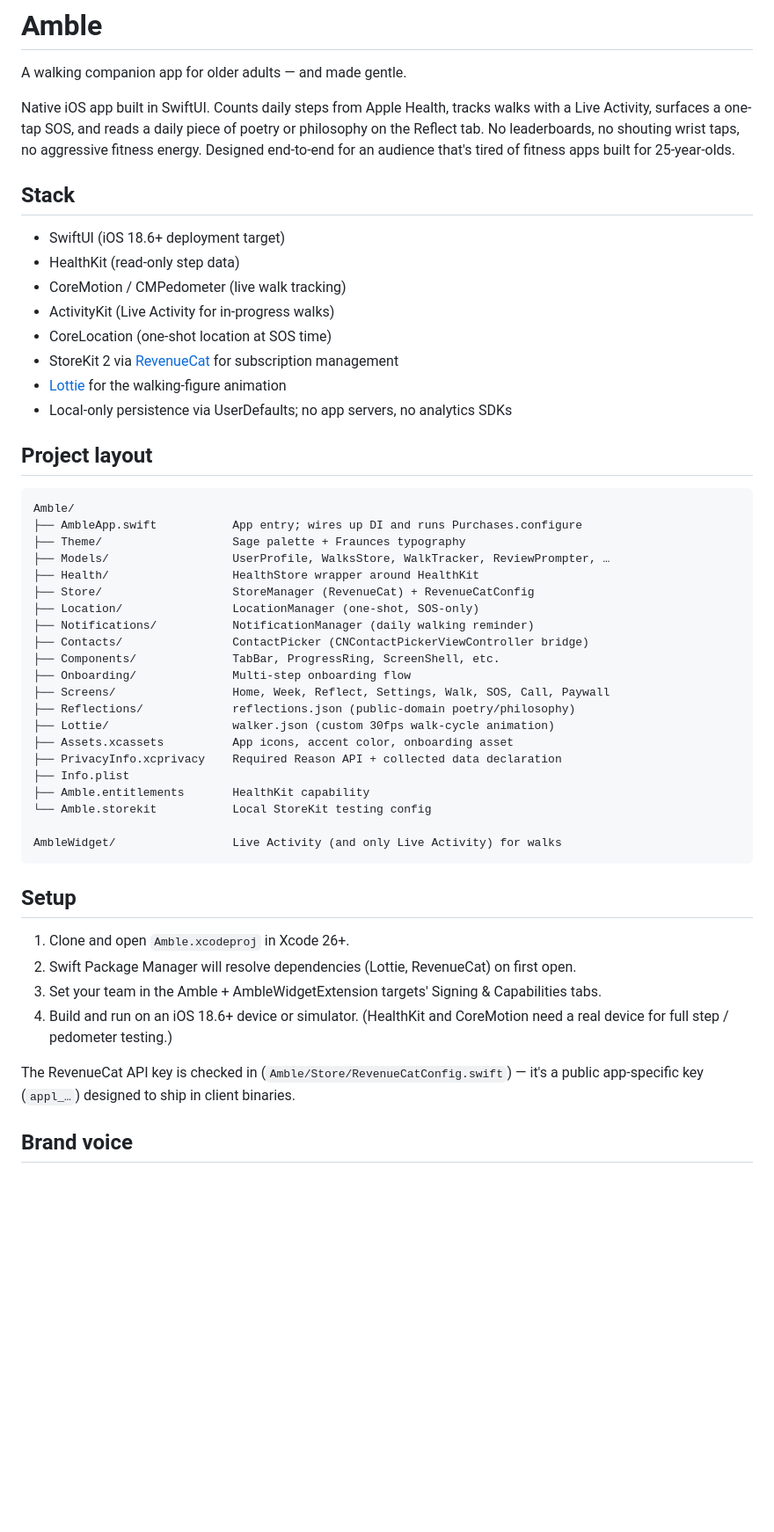
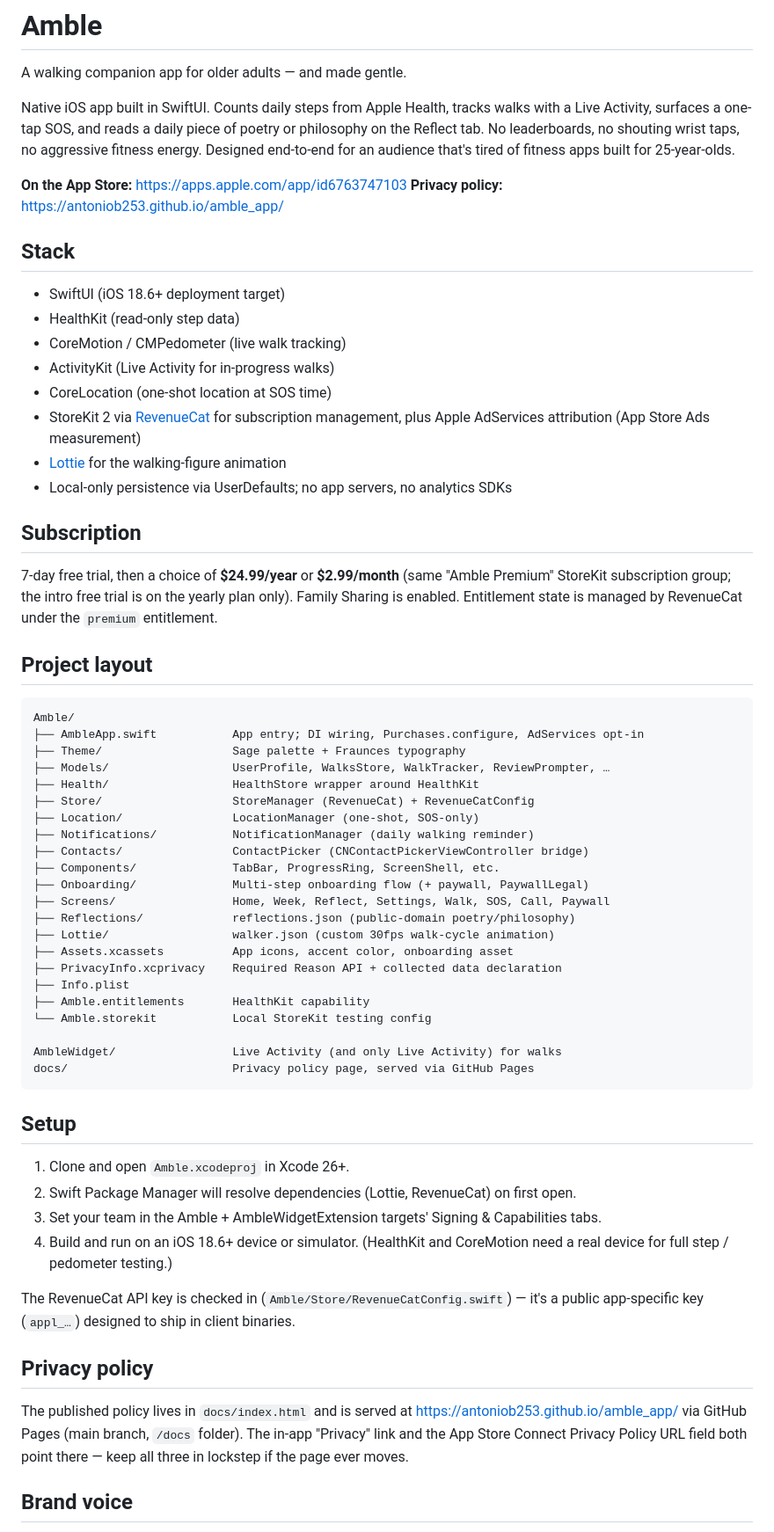
Before and after one commit to antoniob253/amble_app, a Markdown page: README.md, the part around one of its changes. Shown at 88% size. Drawn GitHub-style; blank space fills up the shorter version.

Commit message:
Refresh README: live status, dual subscription, hosted privacy policy
- Add App Store + privacy policy links up top (app is live).
- New Subscription section: 7-day trial, $24.99/yr or $2.99/mo,
  same StoreKit group, Family Sharing on, premium entitlement.
- Add docs/ (GitHub Pages privacy policy) to the project layout
  and a dedicated Privacy policy section documenting the
  three-places-in-lockstep rule.
- Correct the data-flow description to match the privacy policy:
  on-device except the anonymous purchase receipt AND the
  anonymous Apple AdServices attribution token (App Store Ads
  installs), both via RevenueCat.
- Remove the obsolete root amble-privacy.html (old portfolio
  version, superseded by docs/index.html).

````diff
--- a/README.md
+++ b/README.md
@@ -8,6 +8,9 @@ poetry or philosophy on the Reflect tab. No leaderboards, no shouting wrist
 taps, no aggressive fitness energy. Designed end-to-end for an audience that's
 tired of fitness apps built for 25-year-olds.
 
+**On the App Store:** <https://apps.apple.com/app/id6763747103>
+**Privacy policy:** <https://antoniob253.github.io/amble_app/>
+
 ## Stack
 
 - SwiftUI (iOS 18.6+ deployment target)
@@ -16,16 +19,23 @@ tired of fitness apps built for 25-year-olds.
 - ActivityKit (Live Activity for in-progress walks)
 - CoreLocation (one-shot location at SOS time)
 - StoreKit 2 via [RevenueCat](https://www.revenuecat.com) for subscription
-  management
+  management, plus Apple AdServices attribution (App Store Ads measurement)
 - [Lottie](https://github.com/airbnb/lottie-ios) for the walking-figure
   animation
 - Local-only persistence via UserDefaults; no app servers, no analytics SDKs
+
+## Subscription
+
+7-day free trial, then a choice of **$24.99/year** or **$2.99/month** (same
+"Amble Premium" StoreKit subscription group; the intro free trial is on the
+yearly plan only). Family Sharing is enabled. Entitlement state is managed by
+RevenueCat under the `premium` entitlement.
 
 ## Project layout
 
 ```
 Amble/
-├── AmbleApp.swift           App entry; wires up DI and runs Purchases.configure
+├── AmbleApp.swift           App entry; DI wiring, Purchases.configure, AdServices opt-in
 ├── Theme/                   Sage palette + Fraunces typography
 ├── Models/                  UserProfile, WalksStore, WalkTracker, ReviewPrompter, …
 ├── Health/                  HealthStore wrapper around HealthKit
@@ -34,7 +44,7 @@ Amble/
 ├── Notifications/           NotificationManager (daily walking reminder)
 ├── Contacts/                ContactPicker (CNContactPickerViewController bridge)
 ├── Components/              TabBar, ProgressRing, ScreenShell, etc.
-├── Onboarding/              Multi-step onboarding flow
+├── Onboarding/              Multi-step onboarding flow (+ paywall, PaywallLegal)
 ├── Screens/                 Home, Week, Reflect, Settings, Walk, SOS, Call, Paywall
 ├── Reflections/             reflections.json (public-domain poetry/philosophy)
 ├── Lottie/                  walker.json (custom 30fps walk-cycle animation)
@@ -45,6 +55,7 @@ Amble/
 └── Amble.storekit           Local StoreKit testing config
 
 AmbleWidget/                 Live Activity (and only Live Activity) for walks
+docs/                        Privacy policy page, served via GitHub Pages
 ```
 
 ## Setup
@@ -60,6 +71,14 @@ AmbleWidget/                 Live Activity (and only Live Activity) for walks
 The RevenueCat API key is checked in (`Amble/Store/RevenueCatConfig.swift`) —
 it's a public app-specific key (`appl_…`) designed to ship in client binaries.
 
+## Privacy policy
+
+The published policy lives in `docs/index.html` and is served at
+<https://antoniob253.github.io/amble_app/> via GitHub Pages (main branch,
+`/docs` folder). The in-app "Privacy" link and the App Store Connect Privacy
+Policy URL field both point there — keep all three in lockstep if the page
+ever moves.
+
 ## Brand voice
 
 - Cream backgrounds, sage accents, Fraunces serif for display, SF for body.
````
Also changed, not shown: other parts of README.md (+3 -1 lines).
